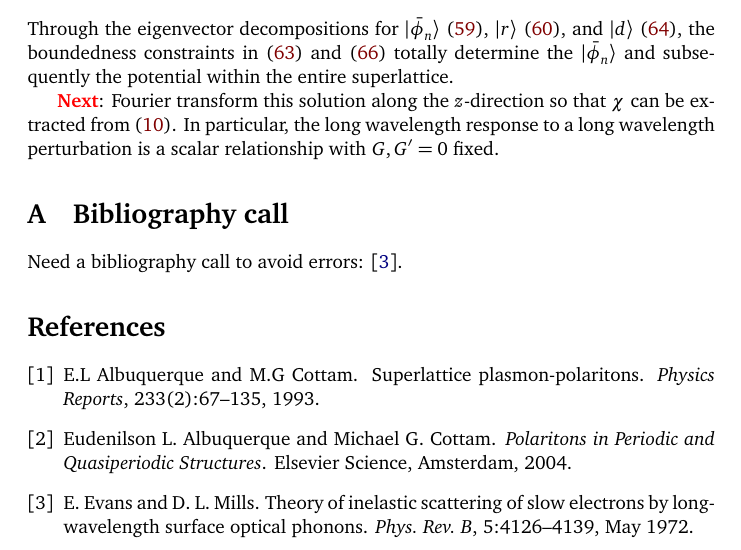
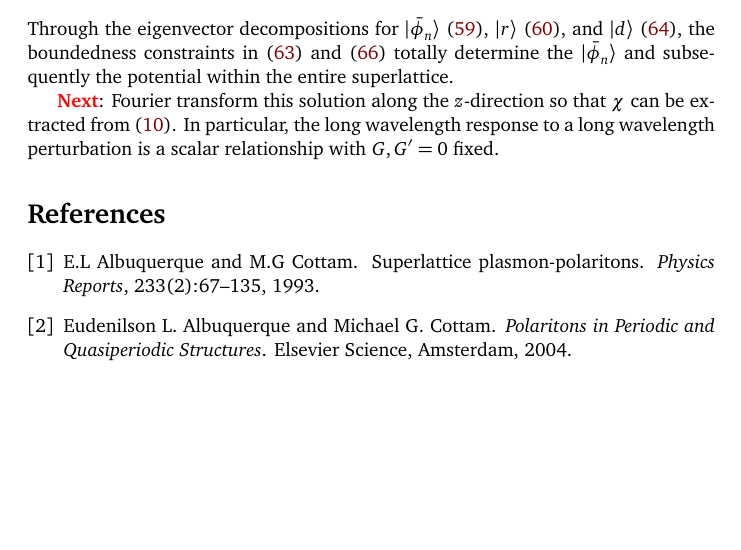
Before and after one commit to ChristianMBoyd/superlattice-transfer-matrix, a LaTeX document (main.tex, which reads appendix/appendix.tex): part of page 10 of 10, cut so that both start at the same text, the shorter picture padded with empty space. Compiled offline with pdfLaTeX.

Commit message:
Remove unused appendix (#7)

```diff
--- a/appendix/appendix.tex
+++ /dev/null
@@ -1,6 +0,0 @@
-\begin{appendix}
-
-\section{Bibliography call}
-Need a bibliography call to avoid errors: \cite{Mills1972}.
-
-\end{appendix}
```
Also changed, not shown: main.tex (+0 -2 lines).
